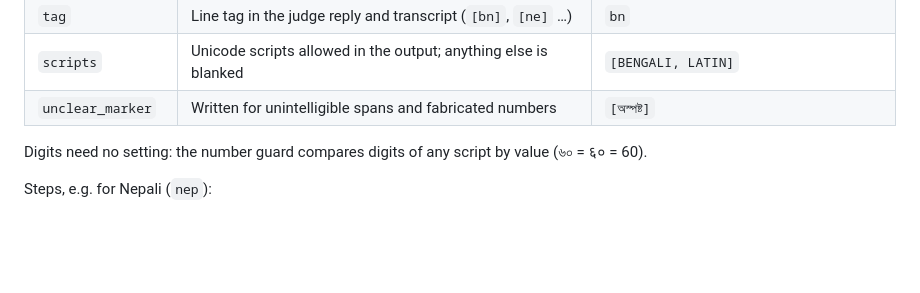
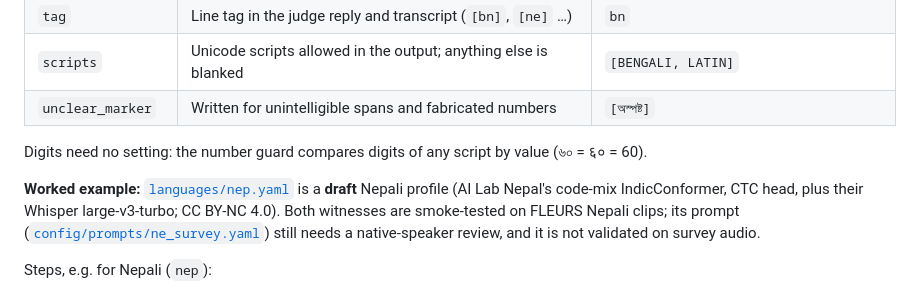
Before and after one commit to noureini/asr-pipeline, a Markdown page: README.md, the part around the change. Drawn GitHub-style; blank space fills up the shorter version.

Commit message:
README: point to the draft Nepali profile
Co-Authored-By: Claude Opus 5.5 <noreply@anthropic.com>

```diff
--- a/README.md
+++ b/README.md
@@ -338,6 +338,13 @@ multilingual and is shared. Everything language-specific is one profile file:
 Digits need no setting: the number guard compares digits of any script by
 value (৬০ = ६० = 60).
 
+**Worked example:** [`languages/nep.yaml`](languages/nep.yaml) is a **draft**
+Nepali profile (AI Lab Nepal's code-mix IndicConformer, CTC head, plus their
+Whisper large-v3-turbo; CC BY-NC 4.0). Both witnesses are smoke-tested on
+FLEURS Nepali clips; its prompt
+([`config/prompts/ne_survey.yaml`](config/prompts/ne_survey.yaml)) still
+needs a native-speaker review, and it is not validated on survey audio.
+
 Steps, e.g. for Nepali (`nep`):
 
 1. `cp languages/_template.yaml languages/nep.yaml` and fill in the two
```
